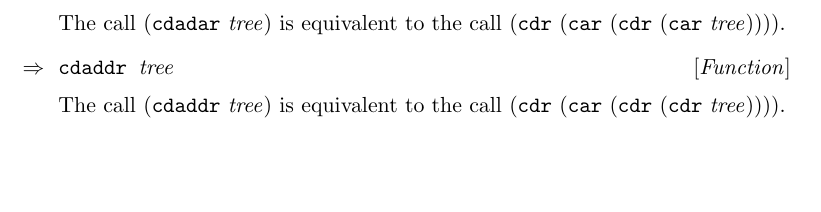
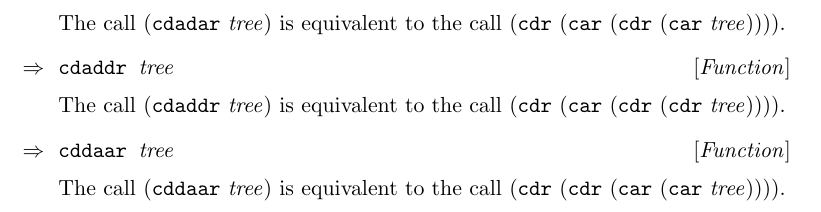
Before and after one commit to robert-strandh/CL-reference, a LaTeX book (English/cl-reference.tex, which reads English/chap-trees.tex): part of page 29 of 42, cut so that both start at the same text, the shorter picture padded with empty space. Compiled offline with pdfLaTeX.

Commit message:
Document function CDDAAR.

```diff
--- a/English/chap-trees.tex
+++ b/English/chap-trees.tex
@@ -125,3 +125,9 @@ The call (\texttt{cdadar} \textit{tree}) is equivalent to the call
 The call (\texttt{cdaddr} \textit{tree}) is equivalent to the call
 (\texttt{cdr} (\texttt{car} (\texttt{cdr} (\texttt{cdr}
 \textit{tree})))).
+
+\Defun {cddaar} {tree}
+
+The call (\texttt{cddaar} \textit{tree}) is equivalent to the call
+(\texttt{cdr} (\texttt{cdr} (\texttt{car} (\texttt{car}
+\textit{tree})))).
```
